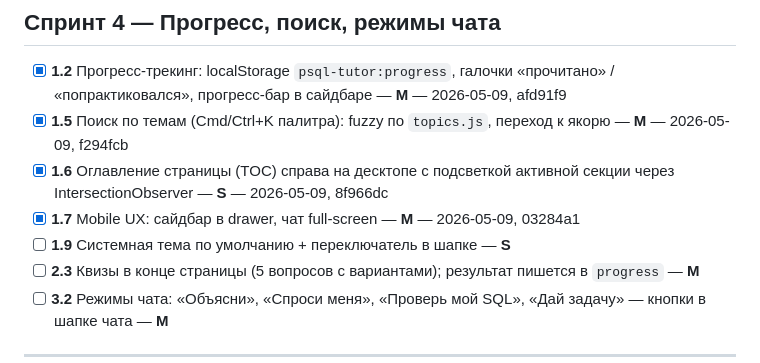
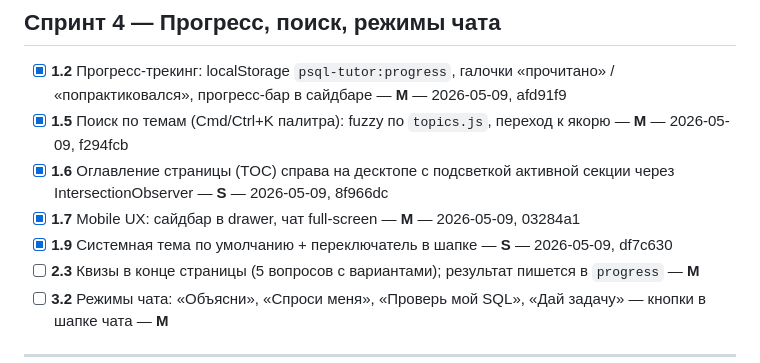
Before and after one commit to kimci621/psql-tutor, a Markdown page: ROADMAP.md, the part around the change. Rendered like a GitHub page.

Commit message:
roadmap: mark 1.9 done

```diff
--- a/ROADMAP.md
+++ b/ROADMAP.md
@@ -52,7 +52,7 @@
 - [x] **1.5** Поиск по темам (Cmd/Ctrl+K палитра): fuzzy по `topics.js`, переход к якорю — **M** — 2026-05-09, f294fcb
 - [x] **1.6** Оглавление страницы (TOC) справа на десктопе с подсветкой активной секции через IntersectionObserver — **S** — 2026-05-09, 8f966dc
 - [x] **1.7** Mobile UX: сайдбар в drawer, чат full-screen — **M** — 2026-05-09, 03284a1
-- [ ] **1.9** Системная тема по умолчанию + переключатель в шапке — **S**
+- [x] **1.9** Системная тема по умолчанию + переключатель в шапке — **S** — 2026-05-09, df7c630
 - [ ] **2.3** Квизы в конце страницы (5 вопросов с вариантами); результат пишется в `progress` — **M**
 - [ ] **3.2** Режимы чата: «Объясни», «Спроси меня», «Проверь мой SQL», «Дай задачу» — кнопки в шапке чата — **M**
 
```
